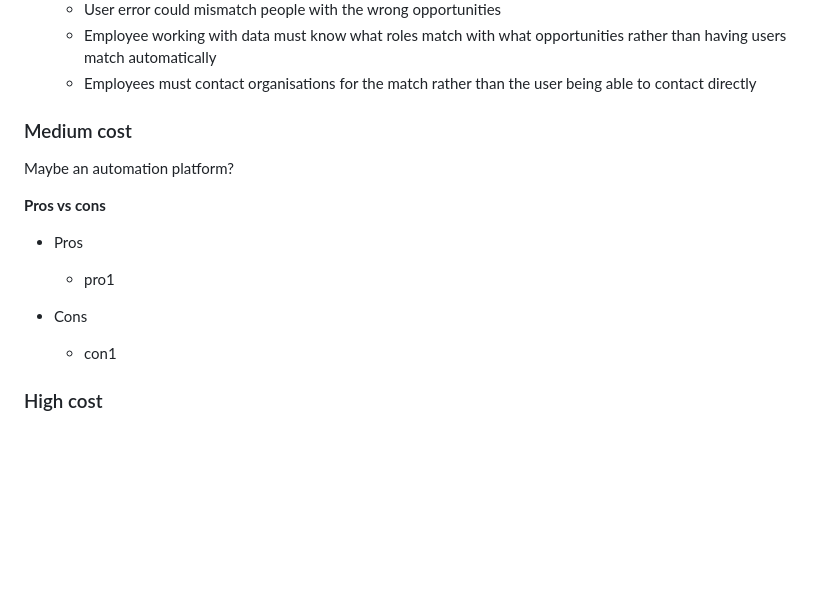
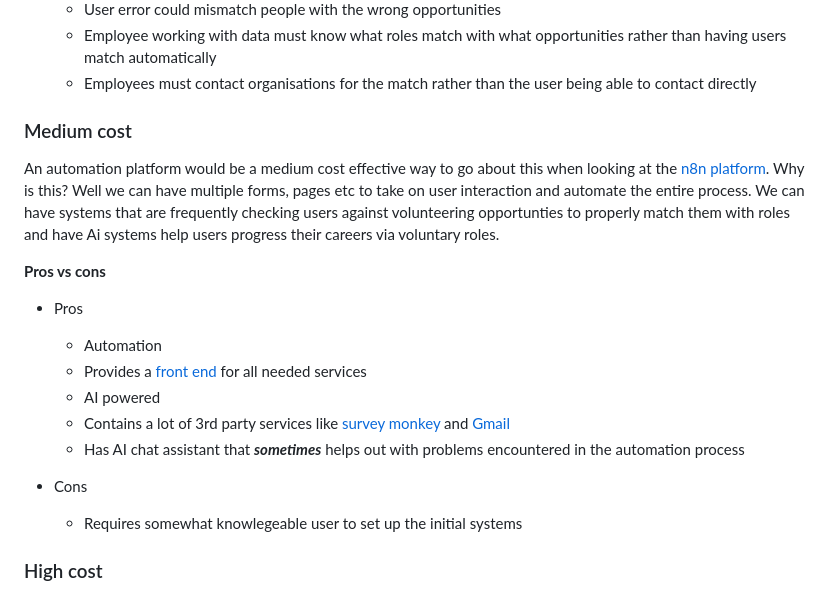
Before and after one commit to Barnold8/voluntary-sector-jobmatch, a Markdown page: Docs/Email.md, the part around the change. GitHub-like rendering; blank space fills up the shorter version.

Commit message:
add content

```diff
--- a/Docs/Email.md
+++ b/Docs/Email.md
@@ -254,19 +254,22 @@ A low cost methodology for this would be based on using [google forms](https://d
     - Employee working with data must know what roles match with what opportunities rather than having users match automatically
     - Employees must contact organisations for the match rather than the user being able to contact directly
 
-
 <h3> Medium cost </h3>
 
-Maybe an automation platform?
+An automation platform would be a medium cost effective way to go about this when looking at the [n8n platform](https://n8n.io/). Why is this? Well we can have multiple forms, pages etc to take on user interaction and automate the entire process. We can have systems that are frequently checking users against volunteering opportunties to properly match them with roles and have Ai systems help users progress their careers via voluntary roles.
 
 **Pros vs cons**
 
 - Pros
 
-    - pro1
+    - Automation
+    - Provides a [front end](https://en.wikipedia.org/wiki/Front_end_and_back_end) for all needed services
+    - AI powered
+    - Contains a lot of 3rd party services like [survey monkey](https://www.surveymonkey.com/) and [Gmail](https://www.google.com/gmail/about/signup_complete.html)
+    - Has AI chat assistant that _**sometimes**_ helps out with problems encountered in the automation process
 
 - Cons
-    - con1
+    - Requires somewhat knowlegeable user to set up the initial systems
 
 <h3> High cost </h3>
 
```
